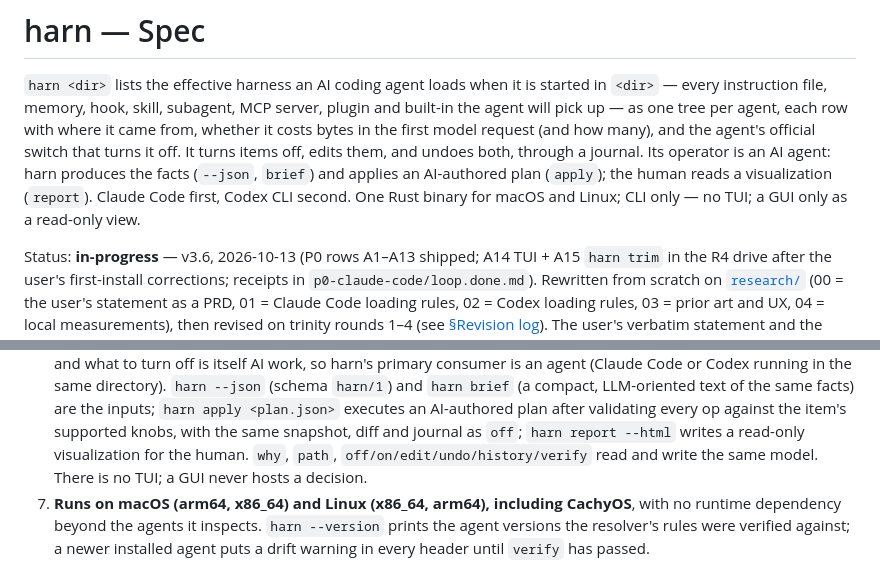
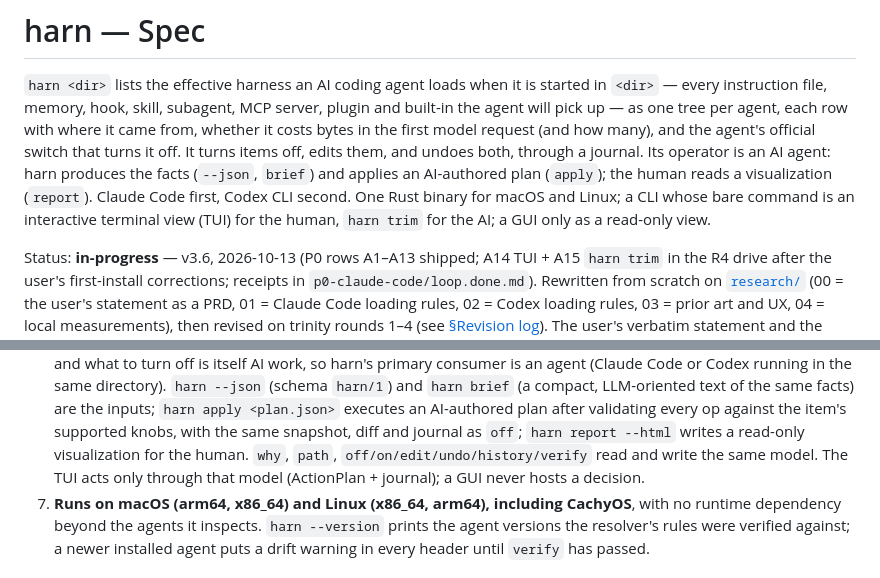
Before and after one commit to 2lab-ai/harn, a Markdown page: .prd/01-spec.md, 2 parts joined by grey strips. Drawn GitHub-style.

Commit message:
.prd/01: remove the two remaining 'no TUI' sentences (v3.6 consistency)
Co-Authored-By: Claude Fable 5.1 <noreply@anthropic.com>

```diff
--- a/.prd/01-spec.md
+++ b/.prd/01-spec.md
@@ -7,7 +7,7 @@ the first model request (and how many), and the agent's official switch that tur
 turns items off, edits them, and undoes both, through a journal. Its operator is an AI agent:
 harn produces the facts (`--json`, `brief`) and applies an AI-authored plan (`apply`); the human
 reads a visualization (`report`). Claude Code first, Codex CLI second. One Rust binary for macOS
-and Linux; CLI only — no TUI; a GUI only as a read-only view.
+and Linux; a CLI whose bare command is an interactive terminal view (TUI) for the human, `harn trim` for the AI; a GUI only as a read-only view.
 
 Status: **in-progress** — v3.6, 2026-10-13 (P0 rows A1–A13 shipped; A14 TUI + A15 `harn trim` in the R4 drive after the user's first-install corrections; receipts in `p0-claude-code/loop.done.md`). Rewritten from scratch on [`research/`](research/) (00 =
 the user's statement as a PRD, 01 = Claude Code loading rules, 02 = Codex loading rules, 03 = prior
@@ -142,7 +142,7 @@ request**. Details and URLs: `research/03`.
    <plan.json>` executes an AI-authored plan after validating every op against the item's
    supported knobs, with the same snapshot, diff and journal as `off`; `harn report --html` writes
    a read-only visualization for the human. `why`, `path`, `off/on/edit/undo/history/verify` read
-   and write the same model. There is no TUI; a GUI never hosts a decision.
+   and write the same model. The TUI acts only through that model (ActionPlan + journal); a GUI never hosts a decision.
 7. **Runs on macOS (arm64, x86_64) and Linux (x86_64, arm64), including CachyOS**, with no runtime
    dependency beyond the agents it inspects. `harn --version` prints the agent versions the
    resolver's rules were verified against; a newer installed agent puts a drift warning in every
```
